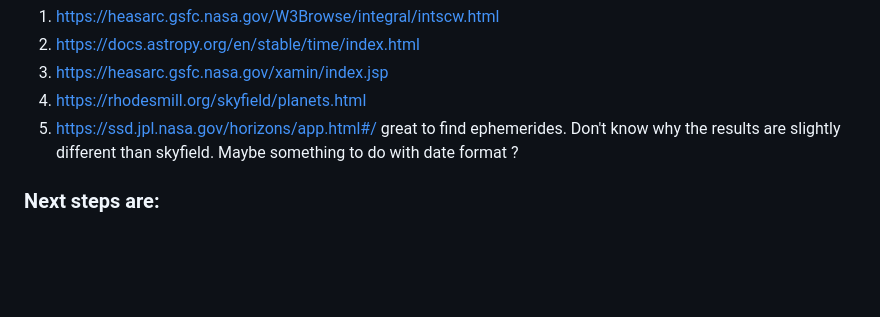
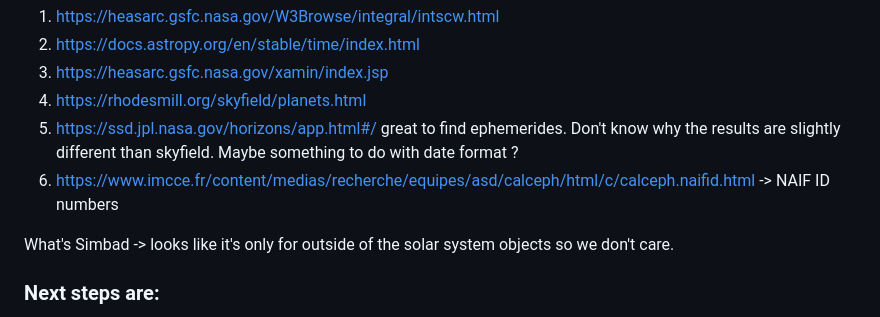
Before and after one commit to kbarbey/SpaceTechProject, a Markdown page: README.md, the part around the change. GitHub-like rendering; blank space fills up the shorter version.

```diff
--- a/README.md
+++ b/README.md
@@ -53,6 +53,9 @@ Useful links:
 3. https://heasarc.gsfc.nasa.gov/xamin/index.jsp
 4. https://rhodesmill.org/skyfield/planets.html
 5. https://ssd.jpl.nasa.gov/horizons/app.html#/ great to find ephemerides. Don't know why the results are slightly different than skyfield. Maybe something to do with date format ?
+6. https://www.imcce.fr/content/medias/recherche/equipes/asd/calceph/html/c/calceph.naifid.html -> NAIF ID numbers
+
+What's Simbad -> looks like it's only for outside of the solar system objects so we don't care.
 
 ### Next steps are:
 
```
